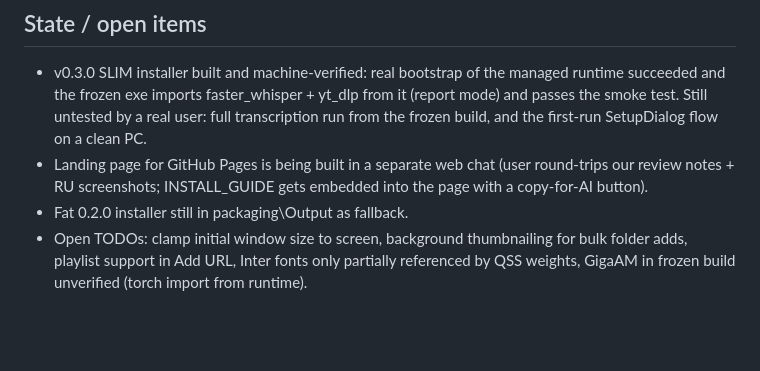
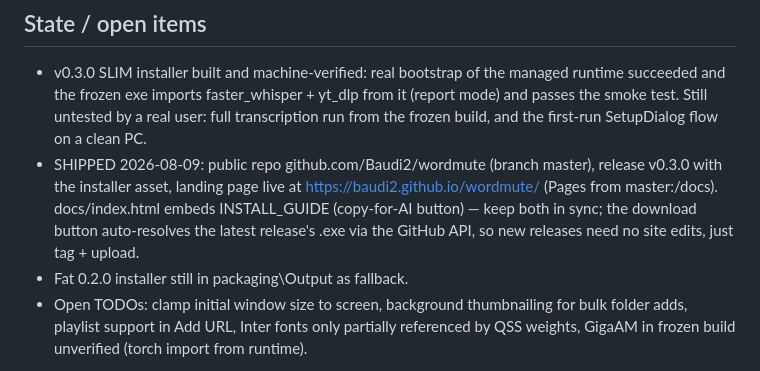
Before and after one commit to Baudi2/wordmute, a Markdown page: CLAUDE.md, the part around the change. Drawn GitHub-style; blank space fills up the shorter version.

Commit message:
Record shipped state: public repo, v0.3.0 release, live Pages site

```diff
--- a/CLAUDE.md
+++ b/CLAUDE.md
@@ -91,9 +91,13 @@ ffmpeg mutes intervals, video copied untouched. Fully offline. The user
   faster_whisper + yt_dlp from it (report mode) and passes the smoke
   test. Still untested by a real user: full transcription run from the
   frozen build, and the first-run SetupDialog flow on a clean PC.
-- Landing page for GitHub Pages is being built in a separate web chat
-  (user round-trips our review notes + RU screenshots; INSTALL_GUIDE
-  gets embedded into the page with a copy-for-AI button).
+- SHIPPED 2026-08-09: public repo github.com/Baudi2/wordmute (branch
+  master), release v0.3.0 with the installer asset, landing page live
+  at https://baudi2.github.io/wordmute/ (Pages from master:/docs).
+  docs/index.html embeds INSTALL_GUIDE (copy-for-AI button) — keep
+  both in sync; the download button auto-resolves the latest
+  release's .exe via the GitHub API, so new releases need no site
+  edits, just tag + upload.
 - Fat 0.2.0 installer still in packaging\Output as fallback.
 - Open TODOs: clamp initial window size to screen, background
   thumbnailing for bulk folder adds, playlist support in Add URL,
```
